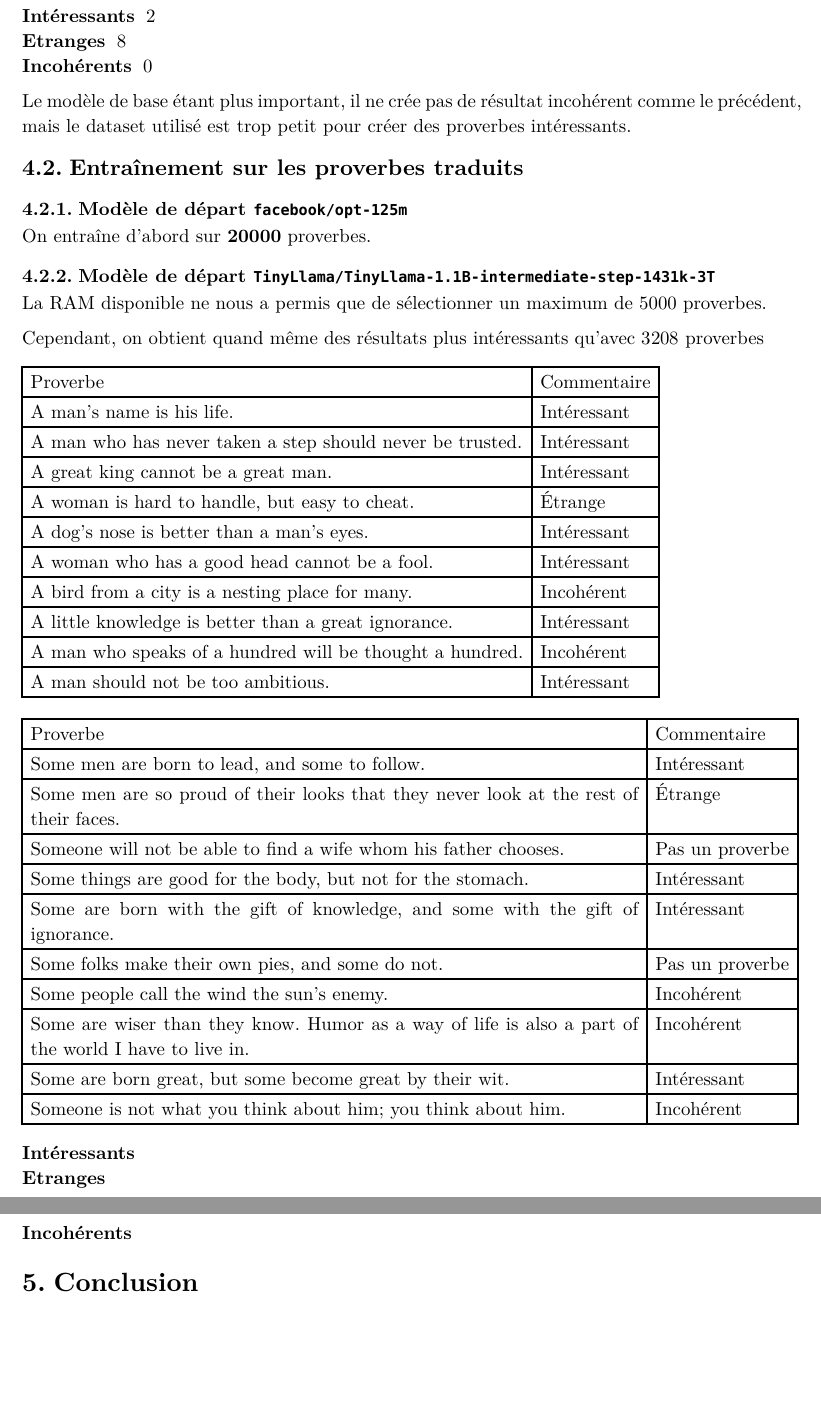
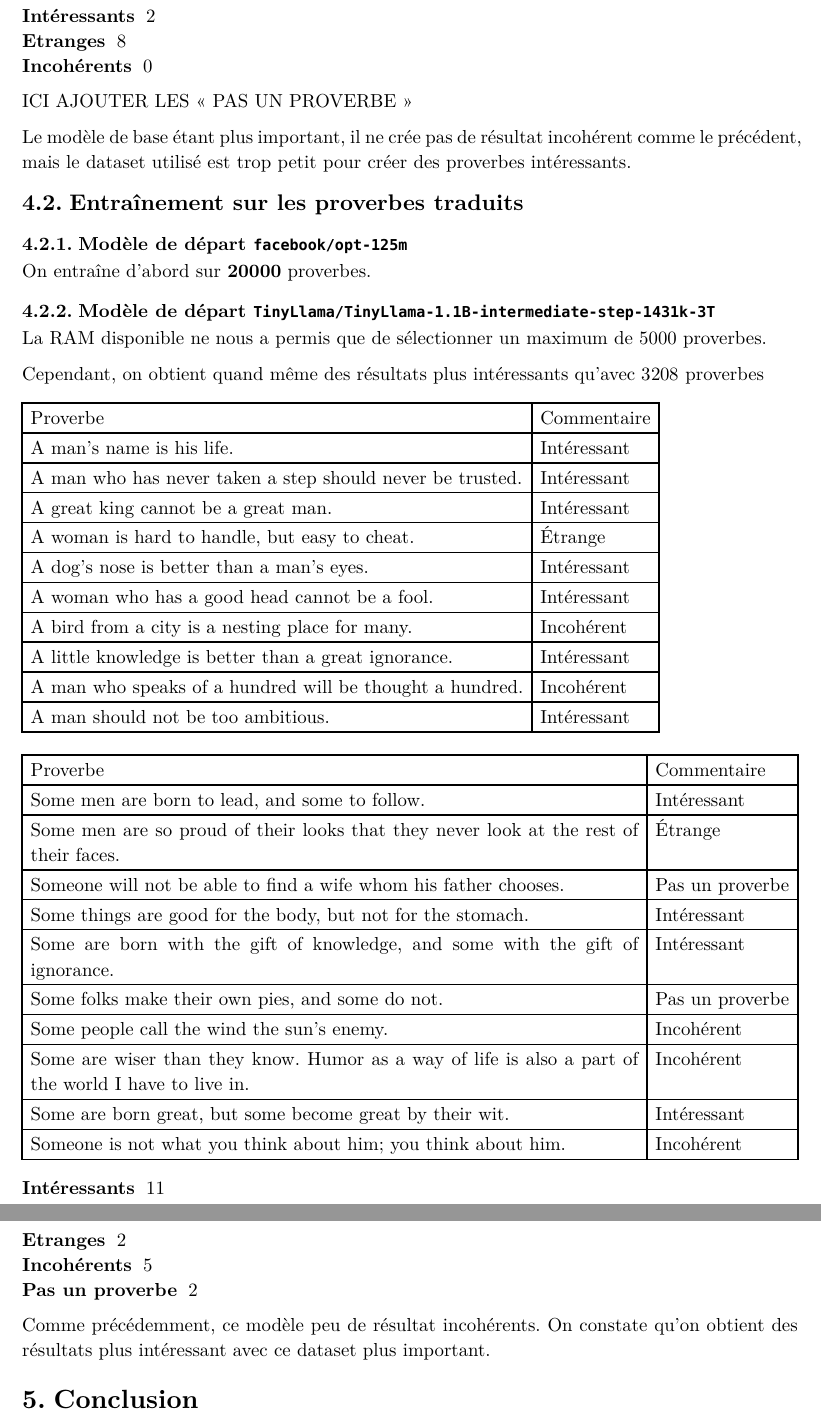
Before and after one commit to louis-thevenet/n7-deep-learning, a Typst document (rapport/rapport.typ): two parts of pages 7 and 8 of 8, joined at a grey line, cut so that both start at the same text, the shorter picture padded with empty space. The pictures show the PDF file rapport/rapport.pdf that the author committed with the source.

Commit message:
chore: update rapport

```diff
--- a/rapport/rapport.typ
+++ b/rapport/rapport.typ
@@ -243,6 +243,9 @@ Exemple de sorties pour "This" :
 / Incohérents: 0
 
 
+ICI AJOUTER LES "PAS UN PROVERBE"
+
+
 Le modèle de base étant plus important, il ne crée pas de résultat incohérent comme le précédent, mais le dataset utilisé est trop petit pour créer des proverbes intéressants.
 
 == Entraînement sur les proverbes traduits
@@ -290,9 +293,11 @@ Cependant, on obtient quand même des résultats plus intéressants qu'avec $320
   [Some are born great, but some become great by their wit.], [Intéressant],
   [Someone is not what you think about him; you think about him.], [Incohérent],
 )
-/ Intéressants:
-/ Etranges:
-/ Incohérents:
+/ Intéressants: 11
+/ Etranges: 2
+/ Incohérents: 5
+/ Pas un proverbe: 2
 
+Comme précédemment, ce modèle peu de résultat incohérents. On constate qu'on obtient des résultats plus intéressant avec ce dataset plus important.
 
 = Conclusion
```
Also changed, not shown: rapport/rapport.pdf.
